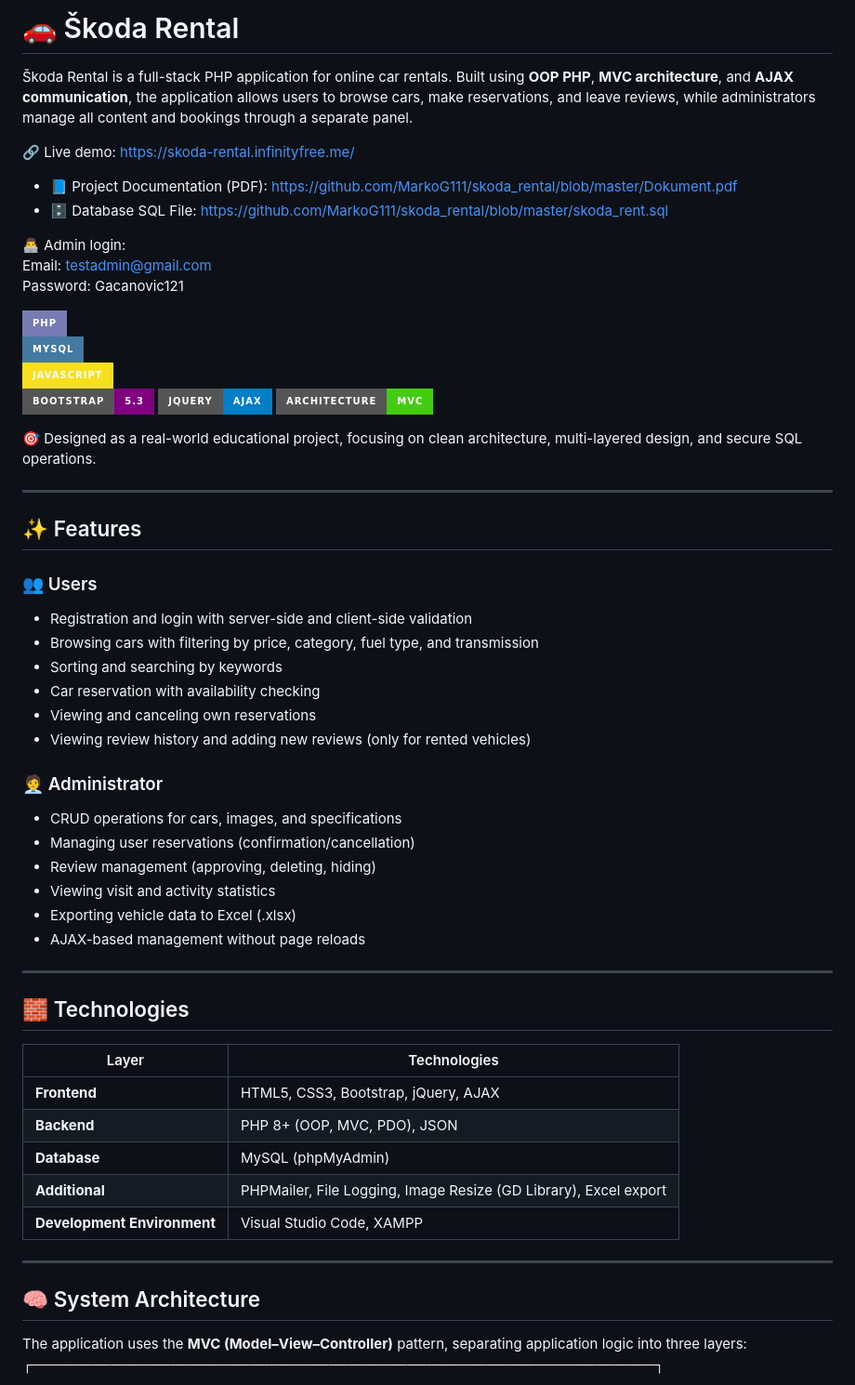
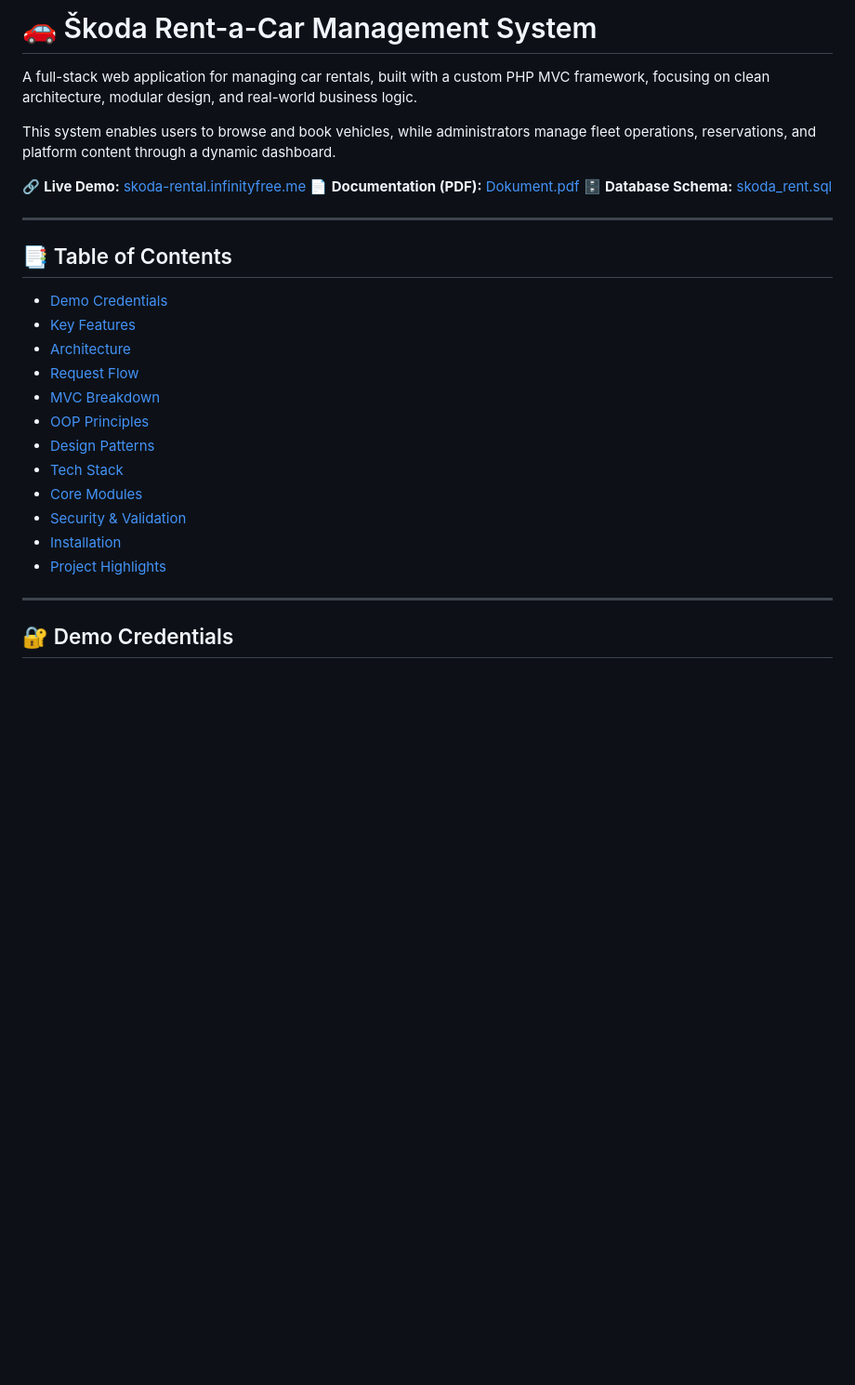
Before and after one commit to MarkoG111/skoda_rental, a Markdown page: README.md, the part around one of its changes. Shown at 93% size. GitHub-like rendering; badges without logos; blank space fills up the shorter version.

Commit message:
Revise README for clarity and additional details
Updated project description, features, and demo credentials in README.md.

```diff
--- a/README.md
+++ b/README.md
@@ -1,63 +1,31 @@
-# 🚗 Škoda Rental
+# 🚗 Škoda Rent-a-Car Management System
 
-Škoda Rental is a full-stack PHP application for online car rentals.
-Built using **OOP PHP**, **MVC architecture**, and **AJAX communication**, the application allows users to browse cars, make reservations, and leave reviews, while administrators manage all content and bookings through a separate panel.
+A full-stack web application for managing car rentals, built with a custom PHP MVC framework, focusing on clean architecture, modular design, and real-world business logic.
 
-🔗 Live demo: https://skoda-rental.infinityfree.me/
+This system enables users to browse and book vehicles, while administrators manage fleet operations, reservations, and platform content through a dynamic dashboard.
 
-- 📘 Project Documentation (PDF): https://github.com/MarkoG111/skoda_rental/blob/master/Dokument.pdf
-- 🗄️ Database SQL File: https://github.com/MarkoG111/skoda_rental/blob/master/skoda_rent.sql
-
-👨‍💻 Admin login: <br/>
-Email: testadmin@gmail.com <br/>
-Password: Gacanovic121
-
-![PHP](https://img.shields.io/badge/PHP-777BB4?style=for-the-badge&logo=php&logoColor=white)
-![MySQL](https://img.shields.io/badge/MySQL-4479A1?style=for-the-badge&logo=mysql&logoColor=white)
-![JavaScript](https://img.shields.io/badge/JavaScript-F7DF1E?style=for-the-badge&logo=javascript&logoColor=black)
-[![Bootstrap](https://img.shields.io/badge/Bootstrap-5.3-purple.svg?style=for-the-badge&logo=bootstrap)](https://getbootstrap.com/)
-[![jQuery](https://img.shields.io/badge/jQuery-AJAX-blue.svg?style=for-the-badge&logo=jquery)](https://jquery.com/)
-[![MVC](https://img.shields.io/badge/Architecture-MVC-success.svg?style=for-the-badge&logo=codeigniter)]()
-
-🎯 Designed as a real-world educational project, focusing on clean architecture, multi-layered design, and secure SQL operations.
+🔗 **Live Demo:** [skoda-rental.infinityfree.me](https://skoda-rental.infinityfree.me/)
+📄 **Documentation (PDF):** [Dokument.pdf](https://github.com/MarkoG111/skoda_rental/blob/master/Dokument.pdf)
+🗄️ **Database Schema:** [skoda_rent.sql](https://github.com/MarkoG111/skoda_rental/blob/master/skoda_rent.sql)
 
 ---
 
+## 📑 Table of Contents
 
-## ✨ Features
-
-### 👥 Users
-- Registration and login with server-side and client-side validation
-- Browsing cars with filtering by price, category, fuel type, and transmission
-- Sorting and searching by keywords
-- Car reservation with availability checking
-- Viewing and canceling own reservations
-- Viewing review history and adding new reviews (only for rented vehicles)
-
-### 🧑‍💼 Administrator
-- CRUD operations for cars, images, and specifications
-- Managing user reservations (confirmation/cancellation)
-- Review management (approving, deleting, hiding)
-- Viewing visit and activity statistics
-- Exporting vehicle data to Excel (.xlsx)
-- AJAX-based management without page reloads
+- [Demo Credentials](#-demo-credentials)
+- [Key Features](#-key-features)
+- [Architecture](#-architecture)
+- [Request Flow](#-request-flow)
+- [MVC Breakdown](#-mvc-breakdown)
+- [OOP Principles](#-oop-principles)
+- [Design Patterns](#-design-patterns)
+- [Tech Stack](#-tech-stack)
+- [Core Modules](#-core-modules)
+- [Security & Validation](#-security--validation)
+- [Installation](#-installation)
+- [Project Highlights](#-project-highlights)
 
 ---
 
+## 🔐 Demo Credentials
 
-## 🧱 Technologies
-
-| Layer | Technologies |
-|------|--------------|
-| **Frontend** | HTML5, CSS3, Bootstrap, jQuery, AJAX |
-| **Backend** | PHP 8+ (OOP, MVC, PDO), JSON |
-| **Database** | MySQL (phpMyAdmin) |
-| **Additional** | PHPMailer, File Logging, Image Resize (GD Library), Excel export |
-| **Development Environment** | Visual Studio Code, XAMPP |
-
----
-## 🧠 System Architecture
-
-The application uses the **MVC (Model–View–Controller)** pattern, separating application logic into three layers:
-┌───────────────────────────────────────────────────────────────┐
-
```
Also changed, not shown: other parts of README.md (+193 -69 lines).
